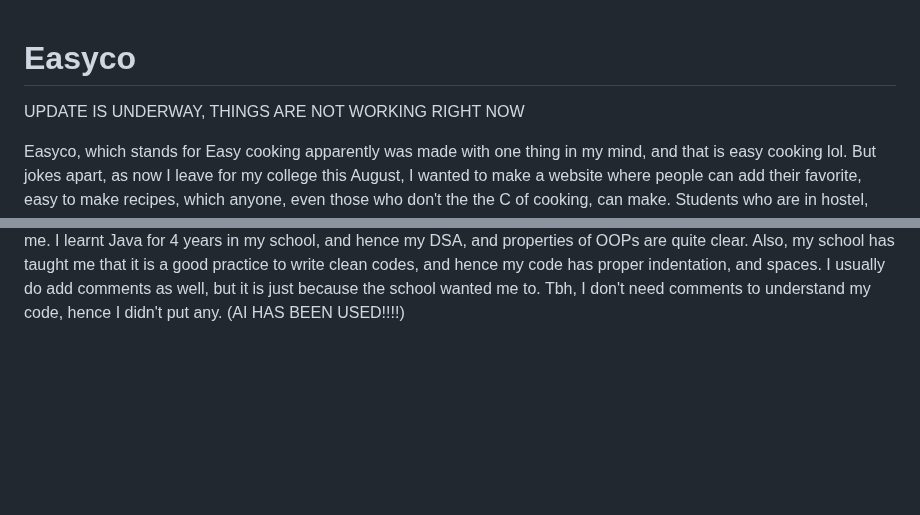
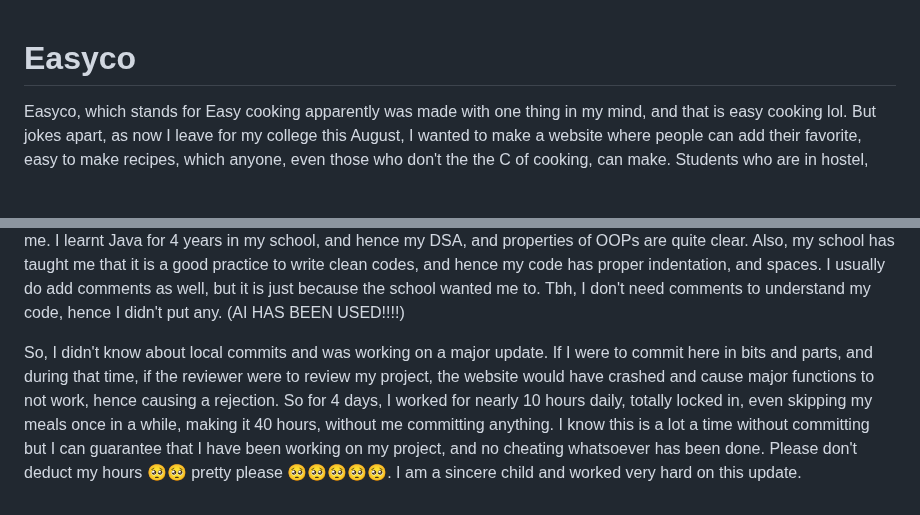
Before and after one commit to schrodinger-ki-billi/Easyco, a Markdown page: README.md, 2 parts joined by grey strips. Rendered like a GitHub page; blank space fills up the shorter version.

Commit message:
Update README to reflect project status and development process
Removed outdated status message and added clarification about the development process, including the use of AI tools and the importance of local commits.

```diff
--- a/README.md
+++ b/README.md
@@ -1,6 +1,4 @@
 # Easyco
-UPDATE IS UNDERWAY, THINGS ARE NOT WORKING RIGHT NOW
-
 Easyco, which stands for Easy cooking apparently was made with one thing in my mind, and that is easy cooking lol. But jokes apart, as now I leave for my college this August, I wanted to make a website where people can add their favorite, easy to make recipes, which anyone, even those who don't the the C of cooking, can make. Students who are in hostel, and don't get home cooked food daily, can really try out these recipes from the comfort which is not so comfortable of their hostel room.
 
 Not only that, I also myself love cooking which I got from my mother, so the first thing that struck my mind was indeed something anything related to cooking.
@@ -78,3 +76,5 @@ Some more dry runs and how the data is stored in my firebase:
 
 Also, as a beginner, I not only have used my hours building the website, but also learn what I didn't know. I have done various dry runs of functions before actually commiting hence some of my hours are used for learning and not just commiting. Some things were indeed new for me and I often polished and practised on my VS code, inside of my project. I took help from Youtube, Guides of Hack Club, my Copilot was also enabled in the VS code, and once in a while I took help of Gemini to explain me certain properties of Javascript, help me understand my errors, and for certain cases rectify it for me. I learnt Java for 4 years in my school, and hence my DSA, and properties of OOPs are quite clear. Also, my school has taught me that it is a good practice to write clean codes, and hence my code has proper indentation, and spaces. I usually do add comments as well, but it is just because the school wanted me to. Tbh, I don't need comments to understand my code, hence I didn't put any.
 (AI HAS BEEN USED!!!!)
+
+So, I didn't know about local commits and was working on a major update. If I were to commit here in bits and parts, and during that time, if the reviewer were to review my project, the website would have crashed and cause major functions to not work, hence causing a rejection. So for 4 days, I worked for nearly 10 hours daily, totally locked in, even skipping my meals once in a while, making it 40 hours, without me committing anything. I know this is a lot a time without committing but I can guarantee that I have been working on my project, and no cheating whatsoever has been done. Please don't deduct my hours 🥺🥺 pretty please 🥺🥺🥺🥺🥺. I am a sincere child and worked very hard on this update.
```
